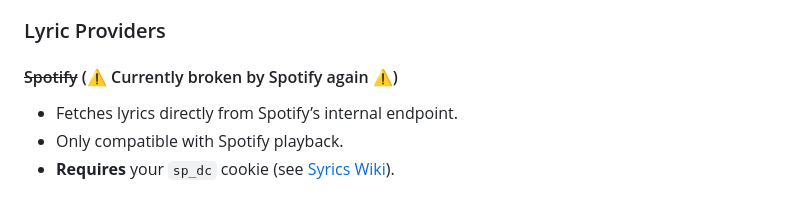
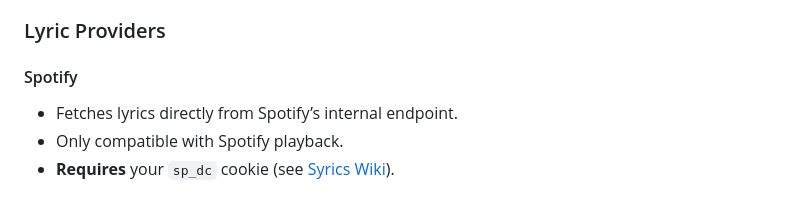
Before and after one commit to BigAtomikku/VRC-Spotify-OSC, a Markdown page: README.md, the part around the change printed below. Drawn GitHub-style.

Commit message:
Update README.md
v2.1.2

```diff
--- a/README.md
+++ b/README.md
@@ -90,7 +90,7 @@ Integrates with TTS Voice Wizard! (requires pre-release v1.6.8.5+).
      5. Once the program starts (by clicking the **⚙️ icon** again to exit settings), approve Spotify request in browser
 
 ### Lyric Providers
-#### ~~Spotify~~ (⚠️ Currently broken by Spotify again ⚠️)
+#### Spotify
   - Fetches lyrics directly from Spotify’s internal endpoint.
   - Only compatible with Spotify playback.
   - **Requires** your `sp_dc` cookie (see [Syrics Wiki](https://github.com/akashrchandran/syrics/wiki/Finding-sp_dc)).
```
Also changed, not shown: other parts of README.md (+1 -1 lines).
